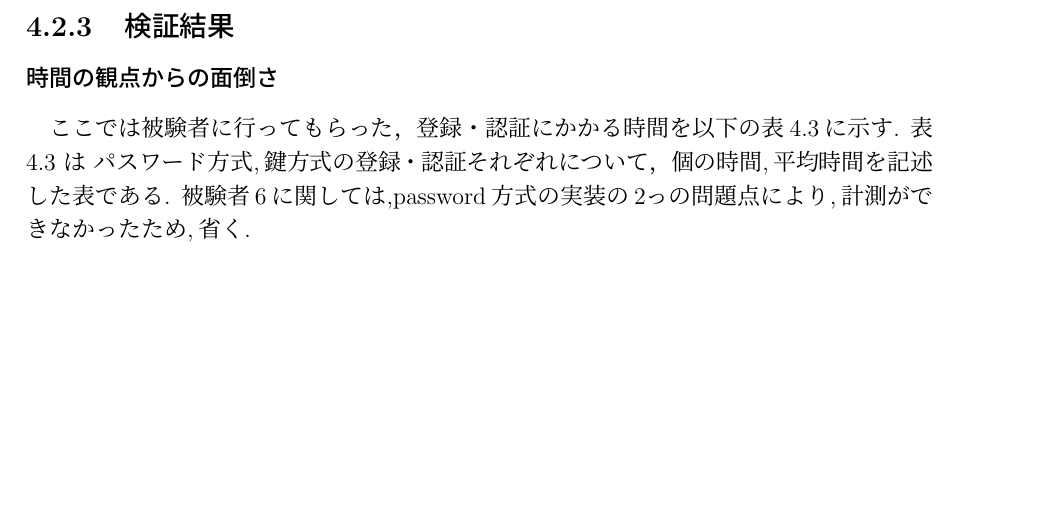
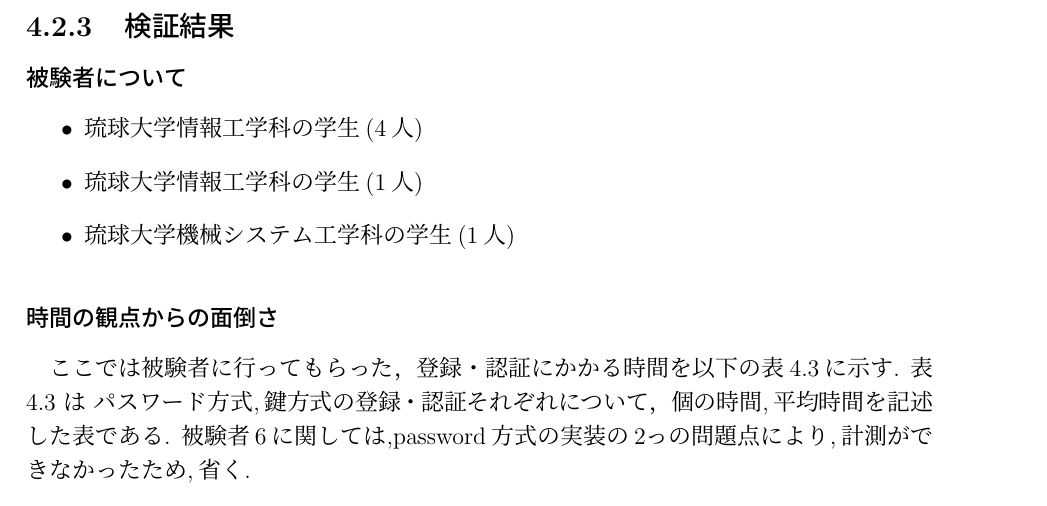
Before and after one commit to East6/Research-paper, a LaTeX thesis (final2/main.tex, which reads final2/chapter4.tex): part of page 38 of 42, cut so that both start at the same text, the shorter picture padded with empty space. Compiled offline with pLaTeX and dvipdfmx.

Commit message:
検証に被験者情報を追加した.(これで,第四章はいとまず終わり)

```diff
--- a/final2/chapter4.tex
+++ b/final2/chapter4.tex
@@ -635,7 +640,17 @@ password認証方式に変わる，公開鍵暗号方式によるssh認証を用
 
 
 
-  \subsection{検証結果}
+\subsection{検証結果}
+    \subsubsection{被験者について}
+    \begin{itemize}
+        \item 琉球大学情報工学科の学生(4人)
+        \item 琉球大学情報工学科の学生(1人)
+        \item 琉球大学機械システム工学科の学生(1人)
+    \end{itemize}
+    %琉球大学情報工学科の学生(4人)\\
+    %琉球大学情報工学科の学生(1人)\\
+    %琉球大学機械システム工学科の学生(1人)\\
+
     \subsubsection{時間の観点からの面倒さ}
         ここでは被験者に行ってもらった，登録・認証にかかる時間を以下の表\ref{検証２ 認証・登録の計測時間}に示す.
         表\ref{検証２ 認証・登録の計測時間} は パスワード方式,鍵方式の登録・認証それぞれについて，個の時間,平均時間を記述した表である.
```
Also changed, not shown: final2/main.pdf, final2/chapter4.tex (5 more changed lines).
